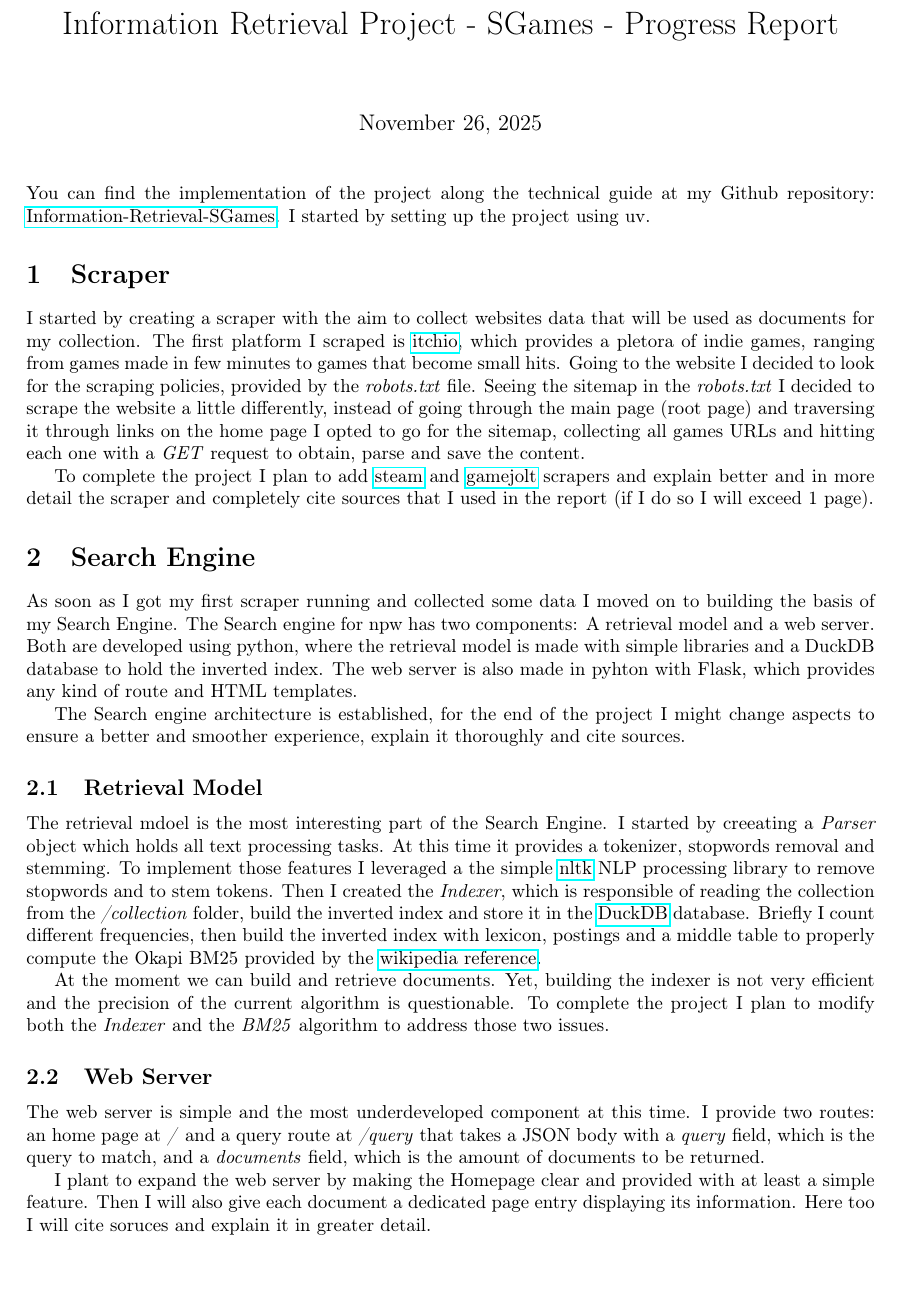
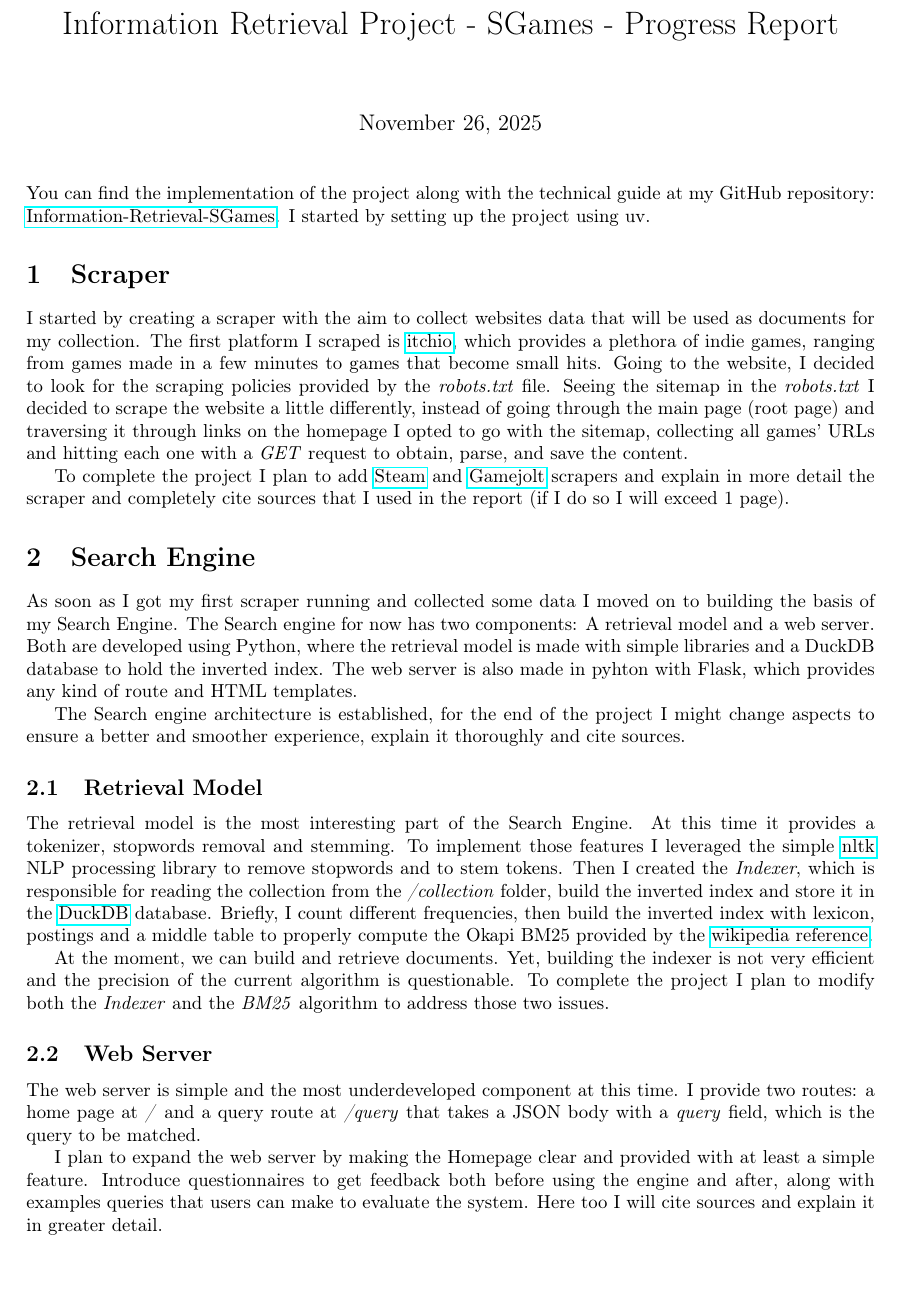
Before and after one commit to 0xPuddi/Information-Retrieval-SGames, a LaTeX document (report/report.tex): part of the page, cut so that both start at the same text. Compiled offline with pdfLaTeX.

Commit message:
corrected report

```diff
--- a/report/report.tex
+++ b/report/report.tex
@@ -8,12 +8,11 @@
 \usepackage{amsmath}
 \usepackage[
     a4paper,
-    left=2.5cm,
-    right=2.5cm,
-    top=2cm,
-    bottom=2cm
+    left=2cm,
+    right=2cm,
+    top=1cm,
+    bottom=1cm
 ]{geometry}
-
 
 % Page layout
 \geometry{margin=1in}
@@ -29,7 +28,7 @@
 \maketitle
 
 \noindent
-You can find the implementation of the project along the technical guide at my Github repository: \href{https://github.com/0xPuddi/Information-Retrieval-SGames}{Information-Retrieval-SGames}.
+You can find the implementation of the project along with the technical guide at my GitHub repository: \href{https://github.com/0xPuddi/Information-Retrieval-SGames}{Information-Retrieval-SGames}.
 I started by setting up the project using uv.
 
 % \begin{abstract}
@@ -46,19 +45,19 @@ I started by setting up the project using uv.
 \section{Scraper}
 
 I started by creating a scraper with the aim to collect websites data that will be used as documents for my collection.
-The first platform I scraped is \href{https://itch.io/}{itchio}, which provides a pletora of indie games, ranging from games made in few minutes to games that become small hits.
-Going to the website I decided to look for the scraping policies, provided by the \textit{robots.txt} file.
+The first platform I scraped is \href{https://itch.io/}{itchio}, which provides a plethora of indie games, ranging from games made in a few minutes to games that become small hits.
+Going to the website, I decided to look for the scraping policies provided by the \textit{robots.txt} file.
 % Policies allow majority of pages and any user agent. Moreover, there is a link to a sitemap. The sitemap provides an \textit{XML} file detailing all existing pages by category.
-Seeing the sitemap in the \textit{robots.txt} I decided to scrape the website a little differently, instead of going through the main page (root page) and traversing it through links on the home page I opted to go for the sitemap, collecting all games URLs and hitting each one with a \textit{GET} request to obtain, parse and save the content.
+Seeing the sitemap in the \textit{robots.txt} I decided to scrape the website a little differently, instead of going through the main page (root page) and traversing it through links on the homepage I opted to go with the sitemap, collecting all games' URLs and hitting each one with a \textit{GET} request to obtain, parse, and save the content.
 % The sitemap provides links for games pages where each one holds a great amount of links directing to games pages. We collect those links by looking whether the link has the sequence \textit{game} or \textit{game\_*}, where the asteric can be any sequence of numbers characters ($[0, 9]$) of any length.
 % Once obtained, we send a \textit{GET} request to obtain the page, which returns a list of links that redirect to games pages. We simply iterate over those and collect data for each one of them.
 
-To complete the project I plan to add \href{https://store.steampowered.com/}{steam} and \href{https://gamejolt.com/games}{gamejolt} scrapers and explain better and in more detail the scraper and completely cite sources that I used in the report (if I do so I will exceed 1 page).
+To complete the project I plan to add \href{https://store.steampowered.com/}{Steam} and \href{https://gamejolt.com/games}{Gamejolt} scrapers and explain in more detail the scraper and completely cite sources that I used in the report (if I do so I will exceed 1 page).
 
 \section{Search Engine}
 
 As soon as I got my first scraper running and collected some data I moved on to building the basis of my Search Engine.
-The Search engine for npw has two components: A retrieval model and a web server. Both are developed using python, where the retrieval model is made with simple libraries and a DuckDB database to hold the inverted index.
+The Search engine for now has two components: A retrieval model and a web server. Both are developed using Python, where the retrieval model is made with simple libraries and a DuckDB database to hold the inverted index.
 The web server is also made in pyhton with Flask, which provides any kind of route and HTML templates.
 % We define the website through HTML pages and templates and CSS for styles.
 
@@ -66,25 +65,28 @@ The Search engine architecture is established, for the end of the project I migh
 
 \subsection{Retrieval Model}
 
-The retrieval mdoel is the most interesting part of the Search Engine.
-I started by creeating a \textit{Parser} object which holds all text processing tasks.
+The retrieval model is the most interesting part of the Search Engine.
+% I started by creeating a \textit{Parser} object which holds all text processing tasks.
 At this time it provides a tokenizer, stopwords removal and stemming.
-To implement those features I leveraged a the simple \href{https://www.geeksforgeeks.org/python/NLTK-NLP/}{nltk} NLP processing library to remove stopwords and to stem tokens.
-Then I created the \textit{Indexer}, which is responsible of reading the collection from the \textit{/collection} folder, build the inverted index and store it in the \href{https://duckdb.org/docs/stable/clients/python/overview}{DuckDB} database.
-Briefly I count different frequencies, then build the inverted index with lexicon, postings and a middle table to properly compute the Okapi BM25 provided by the \href{https://en.wikipedia.org/wiki/Okapi_BM25}{wikipedia reference}.
+To implement those features I leveraged the simple \href{https://www.geeksforgeeks.org/python/NLTK-NLP/}{nltk} NLP processing library to remove stopwords and to stem tokens.
+Then I created the \textit{Indexer}, which is responsible for reading the collection from the \textit{/collection} folder, build the inverted index and store it in the \href{https://duckdb.org/docs/stable/clients/python/overview}{DuckDB} database.
+Briefly, I count different frequencies, then build the inverted index with lexicon, postings and a middle table to properly compute the Okapi BM25 provided by the \href{https://en.wikipedia.org/wiki/Okapi_BM25}{wikipedia reference}.
 % BM25 computatio is done in the \textit{BM25} object in the \textit{BM25.py} file. The Object relies on the \textit{Indexer} to get frequencies informations.
 
-At the moment we can build and retrieve documents. Yet, building the indexer is not very efficient and the precision of the current algorithm is questionable.
+At the moment, we can build and retrieve documents.
+Yet, building the indexer is not very efficient and the precision of the current algorithm is questionable.
 To complete the project I plan to modify both the \textit{Indexer} and the \textit{BM25} algorithm to address those two issues.
 
 \subsection{Web Server}
 
 The web server is simple and the most underdeveloped component at this time.
-I provide two routes: an home page at \textit{/} and a query route at \textit{/query} that takes a JSON body with a \textit{query} field, which is the query to match, and a \textit{documents} field, which is the amount of documents to be returned.
+I provide two routes: a home page at \textit{/} and a query route at \textit{/query} that takes a JSON body with a \textit{query} field, which is the query to be matched.
 % The pages are simple, I define an \textit{index.html} that is the homepage and a component: \textit{card.html} which is responsible for displaying the preview of the returned documents.
 
-I plant to expand the web server by making the Homepage clear and provided with at least a simple feature.
-Then I will also give each document a dedicated page entry displaying its information. Here too I will cite soruces and explain it in greater detail.
+I plan to expand the web server by making the Homepage clear and provided with at least a simple feature.
+Introduce questionnaires to get feedback both before using the engine and after, along with examples queries that users can make to evaluate the system.
+% Then I will also give each document a dedicated page entry displaying its information with much greater detail.
+Here too I will cite sources and explain it in greater detail.
 
 % \section{Conclusion}
 %
```
